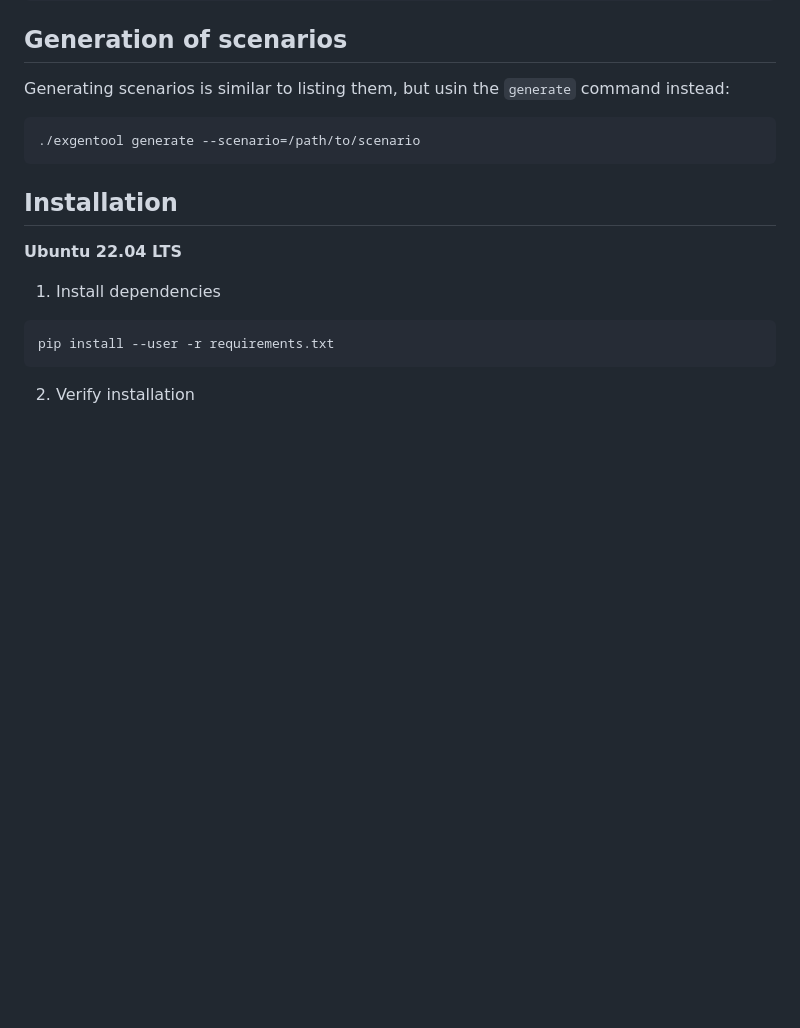
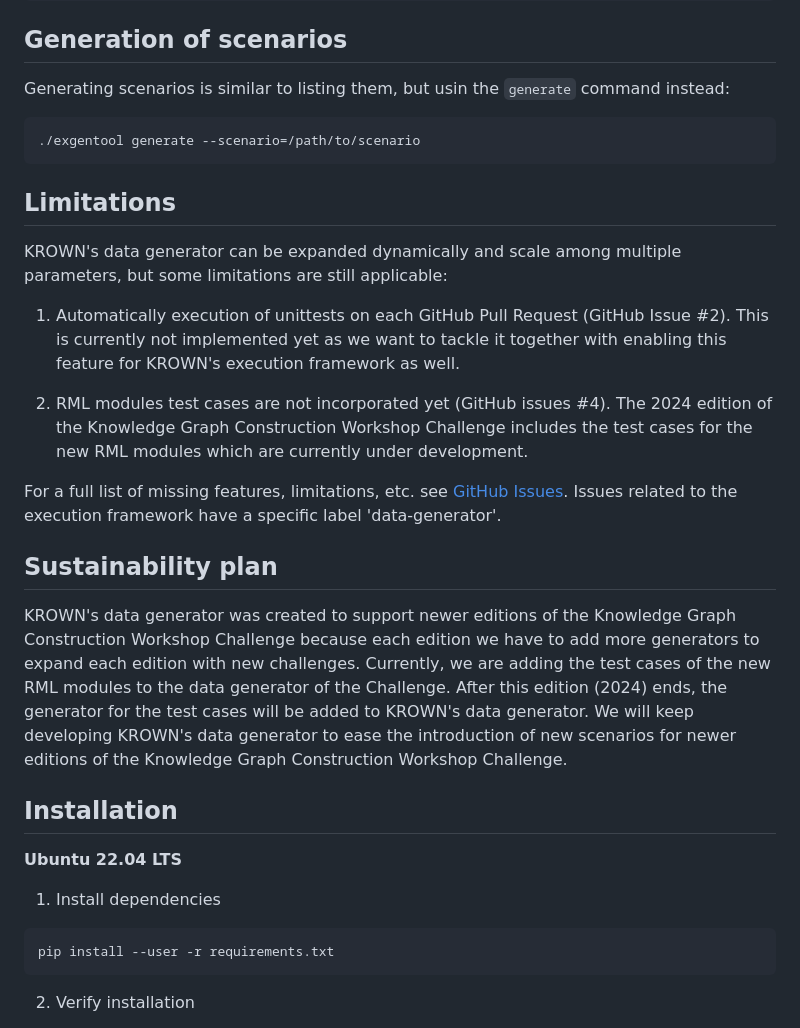
Before and after one commit to kg-construct/KROWN, a Markdown page: data-generator/README.md, the part around the change. Drawn GitHub-style; blank space fills up the shorter version.

````diff
--- a/data-generator/README.md
+++ b/data-generator/README.md
@@ -166,6 +166,37 @@ command instead:
 ./exgentool generate --scenario=/path/to/scenario
 ```
 
+## Limitations
+
+KROWN's data generator can be expanded dynamically and scale among multiple
+parameters, but some limitations are still applicable:
+
+1. Automatically execution of unittests
+on each GitHub Pull Request (GitHub Issue #2).
+This is currently not implemented yet as we want to tackle it together with
+enabling this feature for KROWN's execution framework as well.
+
+2. RML modules test cases are not incorporated yet (GitHub issues #4).
+The 2024 edition of the Knowledge Graph Construction Workshop Challenge includes
+the test cases for the new RML modules which are currently under development.
+
+For a full list of missing features, limitations, etc.
+see [GitHub Issues](https://github.com/kg-construct/KROWN/issues).
+Issues related to the execution framework have a specific
+label 'data-generator'.
+
+## Sustainability plan
+
+KROWN's data generator was created to support newer editions
+of the Knowledge Graph Construction Workshop Challenge because each edition
+we have to add more generators to expand each edition with new challenges.
+Currently, we are adding the test cases of the new RML modules to the
+data generator of the Challenge. After this edition (2024) ends,
+the generator for the test cases will be added to KROWN's data generator.
+We will keep developing KROWN's data generator to ease the introduction of
+new scenarios for newer editions of the Knowledge Graph Construction Workshop
+Challenge.
+
 ## Installation
 
 **Ubuntu 22.04 LTS**
````
Also changed, not shown: README.md (+5 -0 lines), execution-framework/README.md (+37 -0 lines).
